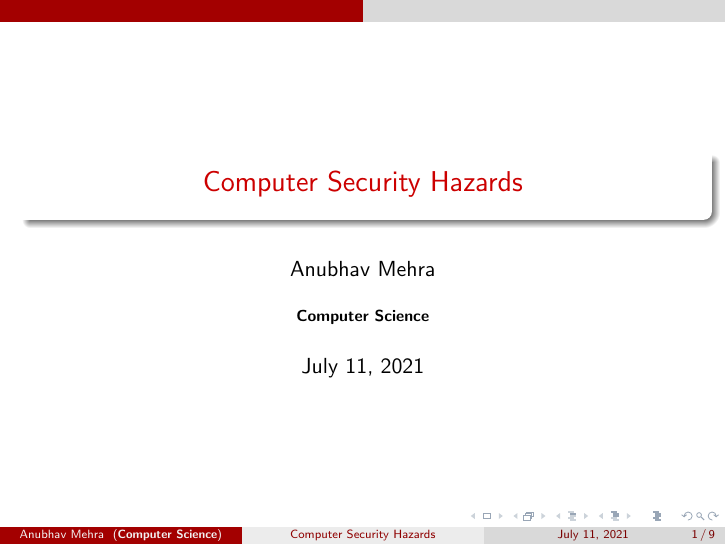
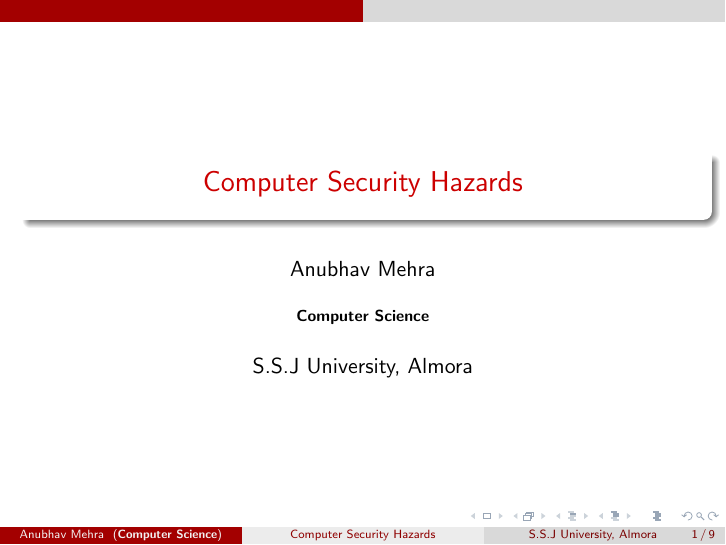
Before and after one commit to AnubhavMehraCS/Paper1Presentation, LaTeX slides (ComputerHazard.tex): page 1 of 26. Compiled offline with pdfLaTeX.

Commit message:
Removed Date Added Institute

```diff
--- a/ComputerHazard.tex
+++ b/ComputerHazard.tex
@@ -6,7 +6,7 @@
 \graphicspath{{./images/}}
 \title{Computer Security Hazards}
 \author{Anubhav Mehra}
-\date{\today}
+\date{S.S.J University, Almora}
 \institute{\textbf{Computer Science}}
 \begin{document}
 \begin{frame}
```
Also changed, not shown: ComputerHazard.pdf, 2 other files.
